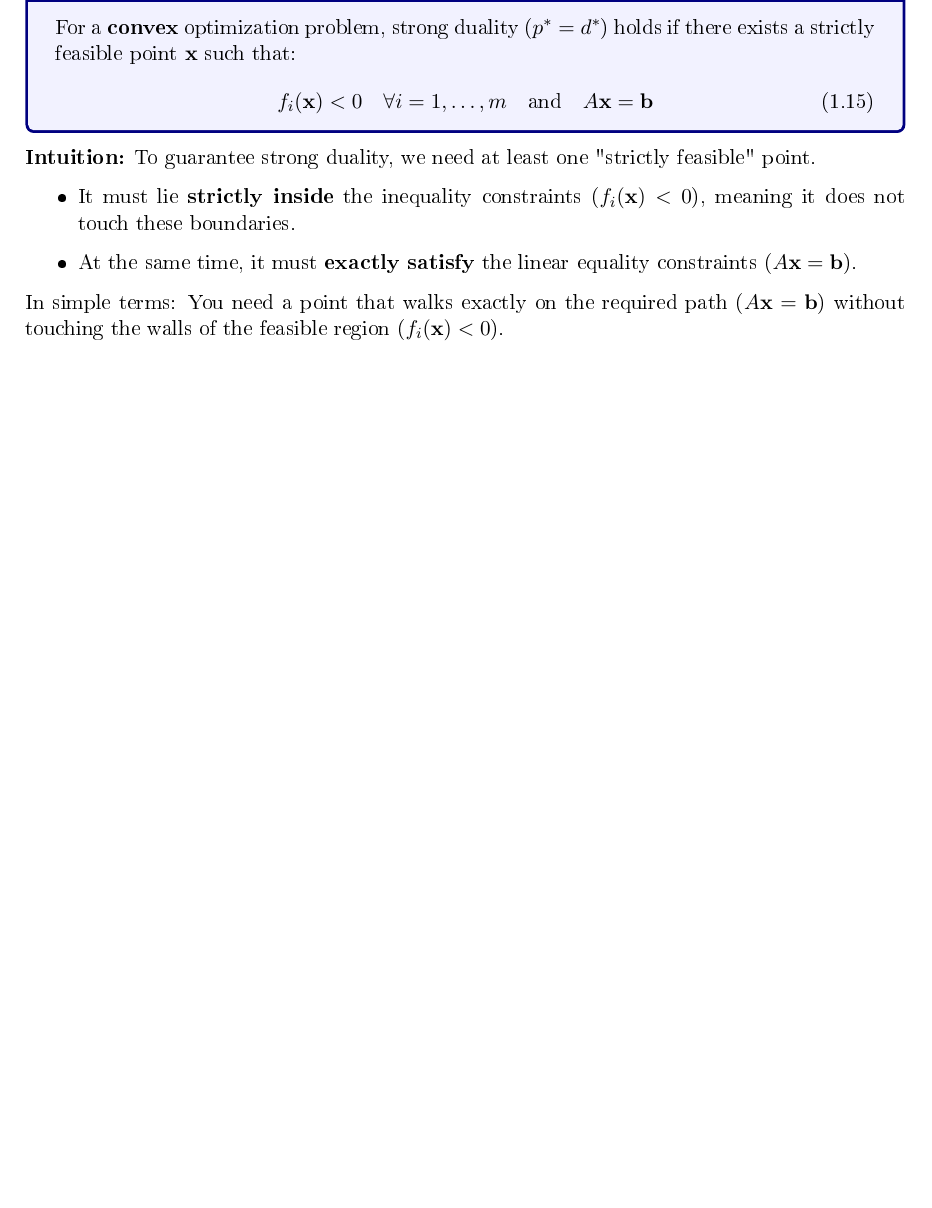
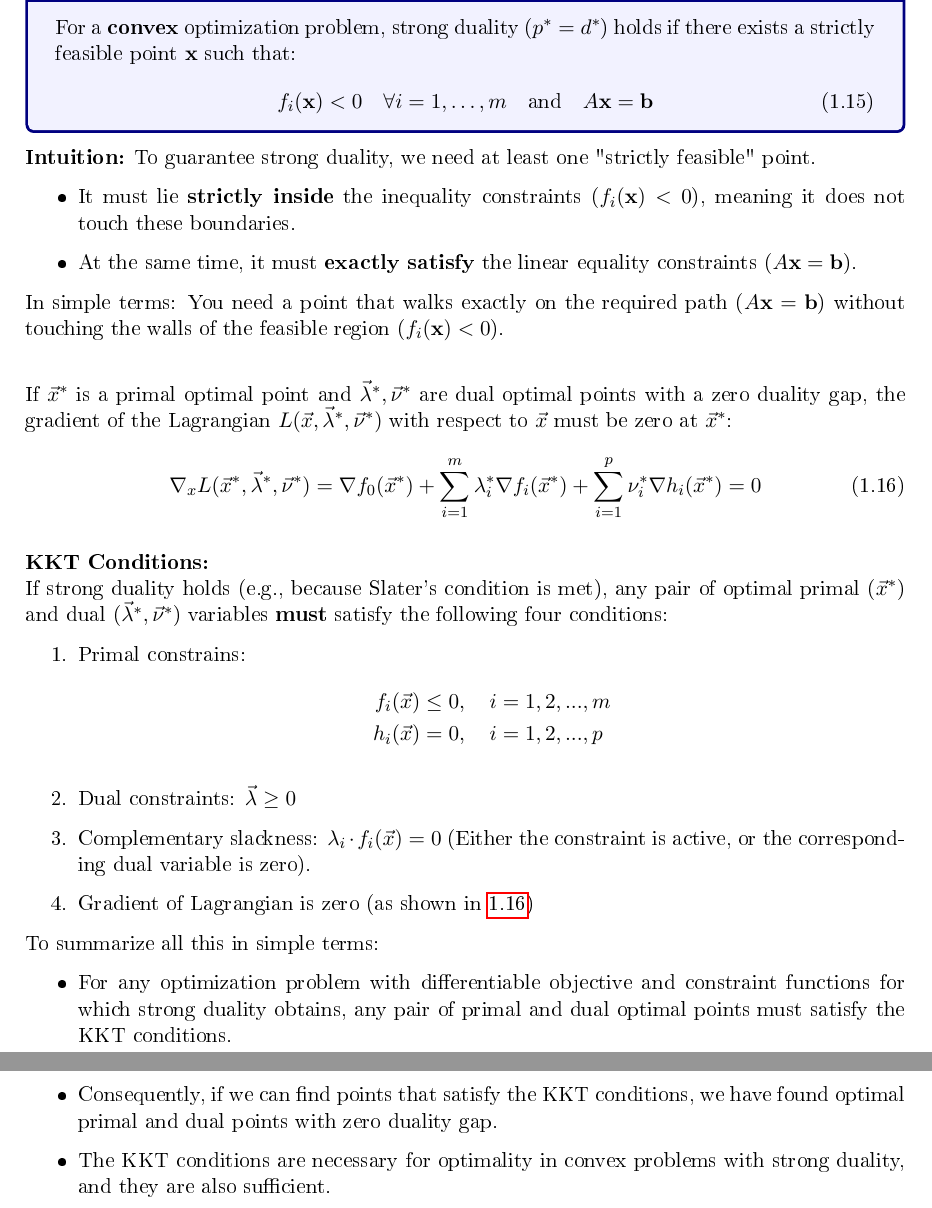
Before and after one commit to maaaax1611/PR-Summary, a LaTeX document (main.tex, which reads chapters/Optimization.tex): part of page 9 of 12 before the commit and two parts of pages 9 and 10 of 13 after it, the two joined at a grey line, cut so that both start at the same text, the shorter picture padded with empty space. The pictures show the PDF file main.pdf that the author committed with the source.

Commit message:
Add KKT conditions and Lagrangian gradient explanation to Optimization chapter

```diff
--- a/chapters/Optimization.tex
+++ b/chapters/Optimization.tex
@@ -277,6 +277,39 @@ To guarantee strong duality, we need at least one "strictly feasible" point.
     \item At the same time, it must \textbf{exactly satisfy} the linear equality constraints ($A\mathbf{x} = \mathbf{b}$).
 \end{itemize}
 In simple terms: You need a point that walks exactly on the required path ($A\mathbf{x}=\mathbf{b}$) without touching the walls of the feasible region ($f_i(\mathbf{x}) < 0$).
+\\
 
-If $\vec{x}$ is a primal optimal point and $\vec{\lambad}^*, \vec{\ni}^*$ are dual optimal points with a zero
+If $\vec{x}^*$ is a primal optimal point and $\vec{\lambda}^*, \vec{\nu}^*$ are dual optimal points with a zero duality gap, the gradient of the Lagrangian $L(\vec{x}, \vec{\lambda}^*, \vec{\nu}^*)$ with respect to $\vec{x}$ must be zero at $\vec{x}^*$:
+\begin{equation}
+    \nabla_x L(\vec{x}^*, \vec{\lambda}^*, \vec{\nu}^*) = \nabla f_0(\vec{x}^*) + \sum_{i=1}^m \lambda_i^* \nabla f_i(\vec{x}^*) + \sum_{i=1}^p \nu_i^* \nabla h_i(\vec{x}^*) = 0
+    \label{lagrangian_zero_grad}
+\end{equation}
+\\
+\textbf{KKT Conditions:}\\
+If strong duality holds (e.g., because Slater's condition is met), any pair of optimal primal ($\vec{x}^*$) and dual ($\vec{\lambda}^*, \vec{\nu}^*$) variables \textbf{must} satisfy the following four conditions:
+
+\begin{enumerate}
+    \item Primal constrains:
+    \begin{align*}
+        f_i(\vec{x}) &\leq 0, \quad i = 1, 2, ..., m \\
+        h_i(\vec{x}) &= 0, \quad i = 1, 2, ..., p
+    \end{align*}
+
+    \item Dual constraints: $\vec{\lambda} \geq 0$
+
+    \item Complementary slackness: $\lambda_i \cdot f_i(\vec{x}) = 0$ (Either the constraint is active, or the corresponding dual variable is zero).
+
+    \item Gradient of Lagrangian is zero (as shown in \ref{lagrangian_zero_grad})
+\end{enumerate}
+
+
+To summarize all this in simple terms:
+\begin{itemize}
+    \item For any optimization problem with differentiable objective and constraint functions for
+which strong duality obtains, any pair of primal and dual optimal points must satisfy
+the KKT conditions.
+    \item Consequently, if we can find points that satisfy the KKT conditions, we have found optimal primal and dual points with zero duality gap.
+    \item The KKT conditions are necessary for optimality in convex problems with strong duality, and they are also sufficient.
+\end{itemize}
+
 \newpage
```
Also changed, not shown: main.pdf.
